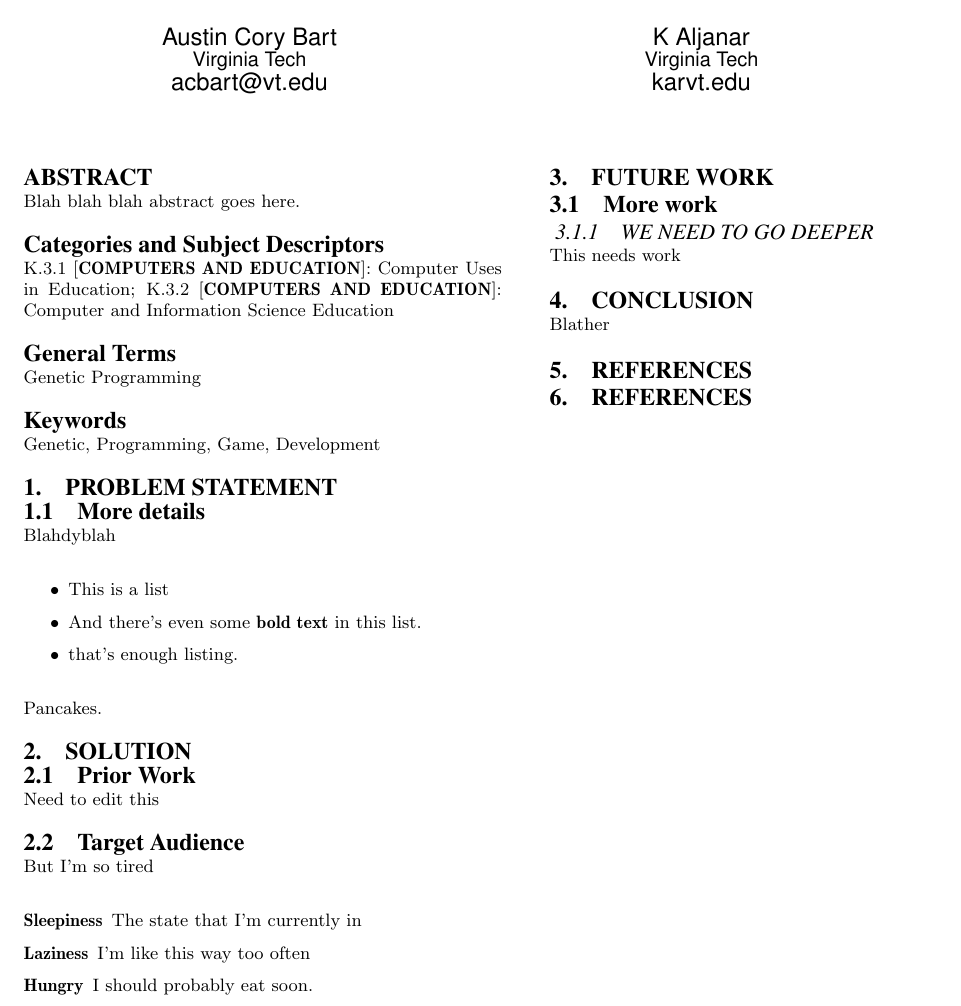
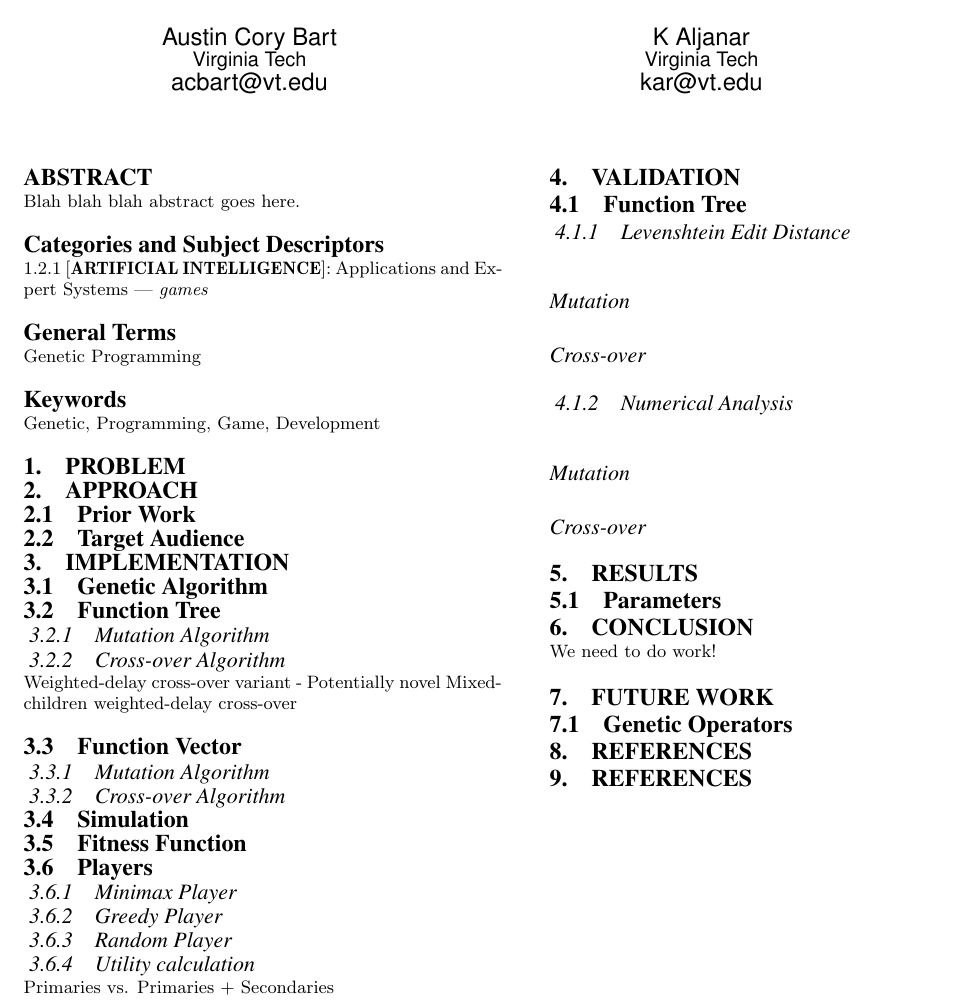
Before and after one commit to acbart/attribute-learning-system, a LaTeX paper (paper/als_main.tex): part of the page, cut so that both start at the same text. Compiled offline with pdfLaTeX.

Commit message:
Updated git ignore, added outline to paper

```diff
--- a/paper/als_main.tex
+++ b/paper/als_main.tex
@@ -23,7 +23,7 @@ Austin Cory Bart\\
 \alignauthor
 K Aljanar\\
        \affaddr{Virginia Tech}\\
-       \email{karvt.edu}
+       \email{kar@vt.edu}
 \alignauthor
 }
 
@@ -36,71 +36,81 @@ Blah blah blah abstract goes here.
 
 % A category with the (minimum) three required fields
 % TODO: We need to look up the tags for this research area
-\category{K.3.1}{COMPUTERS AND EDUCATION}{Computer Uses in Education}
-%A category including the fourth, optional field follows...
-\category{K.3.2}{COMPUTERS AND EDUCATION}{Computer and Information Science Education}
+\category{1.2.1}{ARTIFICIAL INTELLIGENCE}{Applications and Expert Systems --- \textit{games}}
 
 \terms{Genetic Programming}
 
 \keywords{Genetic, Programming, Game, Development} % NOT required for Proceedings
 
-\section{Problem Statement}
+\section{Problem}
 	%The Computer Science Education community has an established interest in skills \cite{bayliss:csgames}.
 
+\section{Approach}
 
-	\subsection{More details}
+    \subsection{Prior Work}
 
-    Blahdyblah
+    \subsection{Target Audience}
 
-\begin{itemize}
-	\item This is a list
-	\item And there's even some \textbf{bold text} in this list.
-	\item that's enough listing.
-\end{itemize}
+\section{Implementation}
 
-    Pancakes.
+    \subsection{Genetic Algorithm}
 
-\section{Solution}
+    \subsection{Function Tree}
 
-\subsection{Prior Work}
+        \subsubsection{Mutation Algorithm}
+        \subsubsection{Cross-over Algorithm}
 
-Need to edit this
+%    Mixed-children variant - http://ieeexplore.ieee.org.ezproxy.lib.vt.edu:8080/stamp/stamp.jsp?tp=&arnumber=6256587
+    Weighted-delay cross-over variant - Potentially novel
+    Mixed-children weighted-delay cross-over
 
-\subsection{Target Audience}
+    \subsection{Function Vector}
 
-But I'm so tired
+        \subsubsection{Mutation Algorithm}
+        \subsubsection{Cross-over Algorithm}
 
-\begin{description}
-	\item[Sleepiness] The state that I'm currently in
-	\item[Laziness] I'm like this way too often
-	\item[Hungry] I should probably eat soon.
-\end{description}
+    \subsection{Simulation}
 
-% system is described in Figure \ref{fig:architecture}.
+    \subsection{Fitness Function}
 
-%\begin{figure}
-%\centering
-%\epsfig{file=filename_without_extension_so_can_have_both_eps_and_png, width=3in}
-%\label{fig:architecture} % <--- internal label
-%\caption{This text appears under the figure}
-%\end{figure}
+    \subsection{Players}
 
+        \subsubsection{Minimax Player}
 
-%\begin{listings}
-%Listings are pretty cool. It's how you embed code. But I forgot to include the package.
-%\end{listings}
+        \subsubsection{Greedy Player}
+
+        \subsubsection{Random Player}
+
+        \subsubsection{Utility calculation}
+
+            Primaries vs. Primaries + Secondaries
+
+\section{Validation}
+
+    \subsection{Function Tree}
+
+        \subsubsection{Levenshtein Edit Distance}
+
+            \paragraph{Mutation}
+            \paragraph{Cross-over}
+
+        \subsubsection{Numerical Analysis}
+
+            \paragraph{Mutation}
+            \paragraph{Cross-over}
+
+\section{Results}
+
+    \subsection{Parameters}
+
+\section{Conclusion}
+
+	We need to do work!
 
 \section{Future Work}
 
-    \subsection{More work}
+    \subsection{Genetic Operators}
 
-    \subsubsection{WE NEED TO GO DEEPER}
-
-    This needs work
-
-\section{Conclusion}
-
-	Blather
 
 %
 % The following two commands are all you need in the
```
Also changed, not shown: outline.txt (+5 -5 lines), paper/als_main.pdf, 5 other files.
